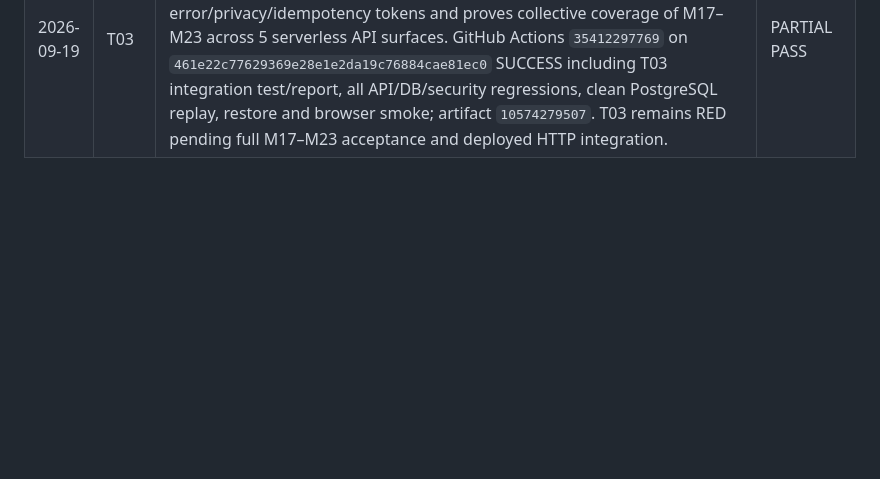
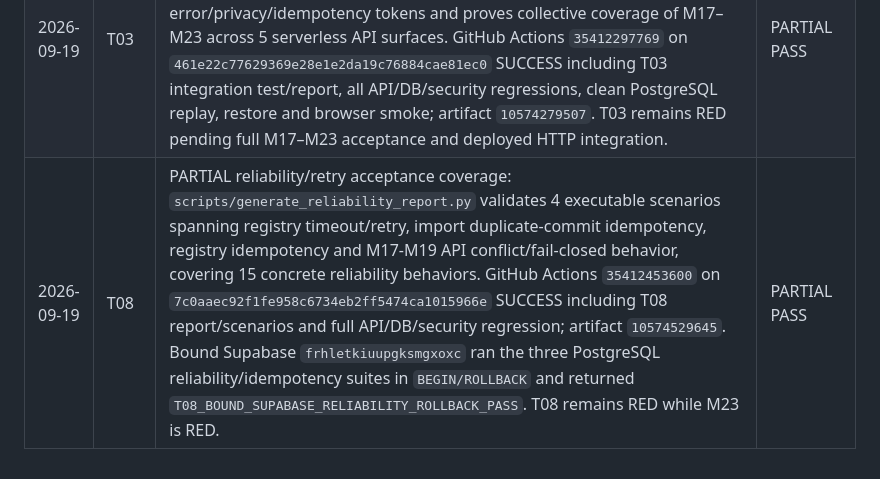
Before and after one commit to SoulFlameAdmin/DPPautopilot, a Markdown page: docs/MASTER_AUTOPILOT_PLAN.md, the part around the change. Drawn GitHub-style; blank space fills up the shorter version.

Commit message:
docs: record T08 reliability evidence

```diff
--- a/docs/MASTER_AUTOPILOT_PLAN.md
+++ b/docs/MASTER_AUTOPILOT_PLAN.md
@@ -279,3 +279,4 @@ Append evidence here only after verification.
 | 2026-09-19 | T01 | PARTIAL unit-suite acceptance coverage: `data/unit-test-coverage-matrix.json` maps identifiers, scoring/completeness, validation/public projection and stable errors to 18 concrete Python unittest methods; `scripts/generate_unit_test_report.py` AST-validates every referenced file/class/method and emits `artifacts/t01-unit-coverage.json`. GitHub Actions `35411823429` on `08a6474a68dfbc2984055c9c4d4fd5fc796c7fb1` SUCCESS including T01 suite/report, all API/security regressions, clean PostgreSQL replay, restore and browser smoke. Artifact `10574428789` contains the report. T01 remains RED while declared dependency M22 remains RED. | PARTIAL PASS |
 | 2026-09-19 | T02 | PARTIAL database-integration acceptance coverage: `data/db-integration-coverage-matrix.json` maps every M04–M16 dependency to executable PostgreSQL/contract checks; `scripts/generate_db_integration_report.py` validates markers/files and emits `artifacts/t02-db-integration-report.json`. GitHub Actions `35412095340` on `a19b72f487cd8e53196d5da7289b0871ab69c40d` SUCCESS including combined T02 suite/report, clean PostgreSQL replay, M05/M12/M13 DB subsets, security/restore and browser smoke; artifact `10574319218`. Bound Supabase `frhletkiuupgksmgxoxc` executed the same combined suite in `BEGIN/ROLLBACK` and returned `T02_BOUND_SUPABASE_ROLLBACK_PASS`. T02 remains RED while M05/M10/M12/M13 remain partial/RED dependencies. | PARTIAL PASS |
 | 2026-09-19 | T03 | PARTIAL API-integration acceptance coverage: `scripts/generate_api_integration_report.py` validates the 5 executable stateful integration tests, 8 versioned scenarios, stable error/privacy/idempotency tokens and proves collective coverage of M17–M23 across 5 serverless API surfaces. GitHub Actions `35412297769` on `461e22c77629369e28e1e2da19c76884cae81ec0` SUCCESS including T03 integration test/report, all API/DB/security regressions, clean PostgreSQL replay, restore and browser smoke; artifact `10574279507`. T03 remains RED pending full M17–M23 acceptance and deployed HTTP integration. | PARTIAL PASS |
+| 2026-09-19 | T08 | PARTIAL reliability/retry acceptance coverage: `scripts/generate_reliability_report.py` validates 4 executable scenarios spanning registry timeout/retry, import duplicate-commit idempotency, registry idempotency and M17-M19 API conflict/fail-closed behavior, covering 15 concrete reliability behaviors. GitHub Actions `35412453600` on `7c0aaec92f1fe958c6734eb2ff5474ca1015966e` SUCCESS including T08 report/scenarios and full API/DB/security regression; artifact `10574529645`. Bound Supabase `frhletkiuupgksmgxoxc` ran the three PostgreSQL reliability/idempotency suites in `BEGIN/ROLLBACK` and returned `T08_BOUND_SUPABASE_RELIABILITY_ROLLBACK_PASS`. T08 remains RED while M23 is RED. | PARTIAL PASS |
```
